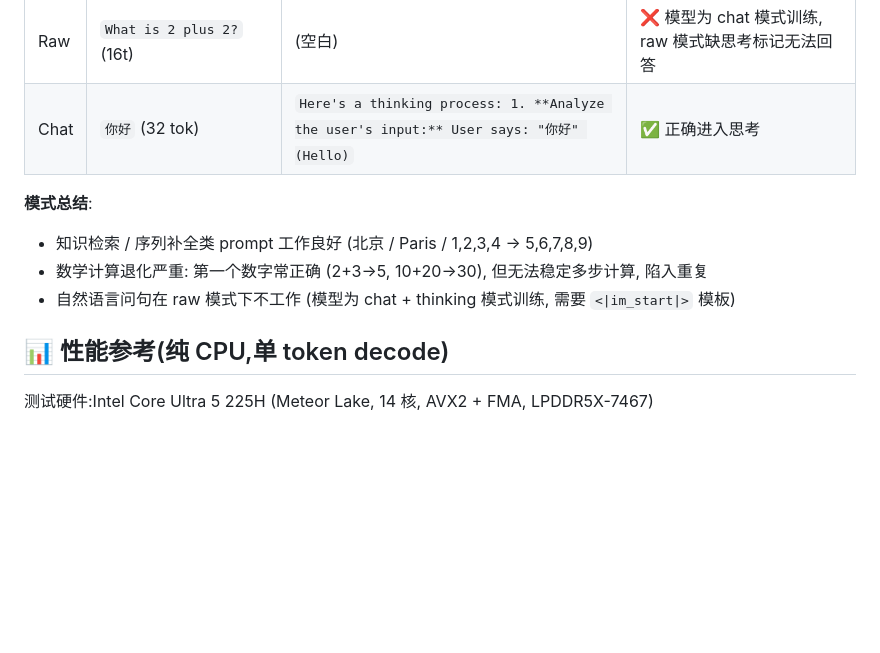
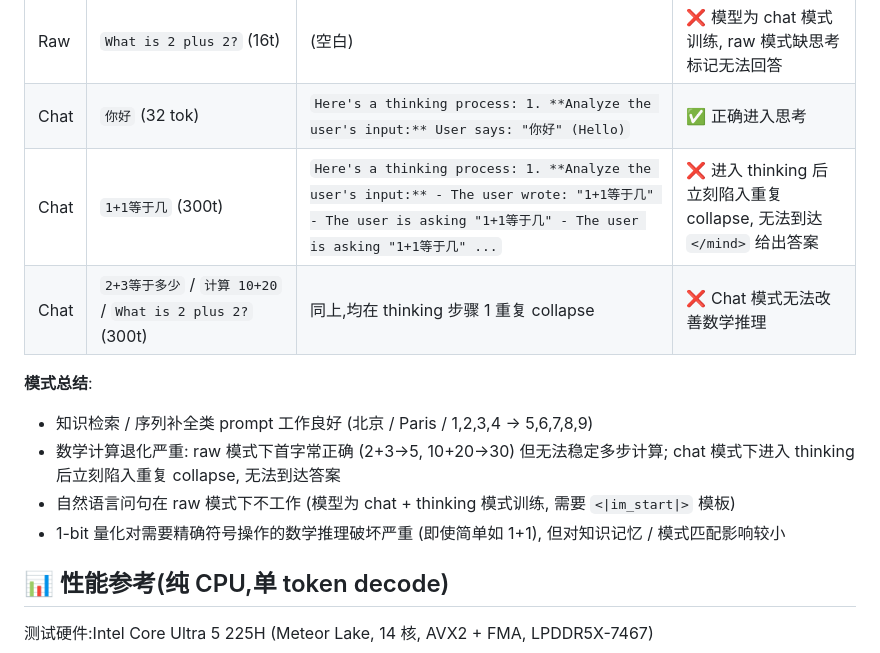
Before and after one commit to guang384/Daiza, a Markdown page: README.md, the part around the change. Rendered like a GitHub page; blank space fills up the shorter version.

Commit message:
Daiza: README 补充 chat 模式数学推理测试 — thinking 后立刻重复 collapse

```diff
--- a/README.md
+++ b/README.md
@@ -254,11 +254,14 @@ mind
 | Raw | `10+20=` (16t) | `30=50=70=100=100` | ⚠️ 首字 `30` 正确, 随后退化 |
 | Raw | `What is 2 plus 2?` (16t) | (空白) | ❌ 模型为 chat 模式训练, raw 模式缺思考标记无法回答 |
 | Chat | `你好` (32 tok) | `Here's a thinking process: 1. **Analyze the user's input:** User says: "你好" (Hello)` | ✅ 正确进入思考 |
+| Chat | `1+1等于几` (300t) | `Here's a thinking process: 1. **Analyze the user's input:** - The user wrote: "1+1等于几" - The user is asking "1+1等于几" - The user is asking "1+1等于几" ...` | ❌ 进入 thinking 后立刻陷入重复 collapse, 无法到达 `</mind>` 给出答案 |
+| Chat | `2+3等于多少` / `计算 10+20` / `What is 2 plus 2?` (300t) | 同上,均在 thinking 步骤 1 重复 collapse | ❌ Chat 模式无法改善数学推理 |
 
 **模式总结**:
 - 知识检索 / 序列补全类 prompt 工作良好 (北京 / Paris / 1,2,3,4 → 5,6,7,8,9)
-- 数学计算退化严重: 第一个数字常正确 (2+3→5, 10+20→30), 但无法稳定多步计算, 陷入重复
+- 数学计算退化严重: raw 模式下首字常正确 (2+3→5, 10+20→30) 但无法稳定多步计算; chat 模式下进入 thinking 后立刻陷入重复 collapse, 无法到达答案
 - 自然语言问句在 raw 模式下不工作 (模型为 chat + thinking 模式训练, 需要 `<|im_start|>` 模板)
+- 1-bit 量化对需要精确符号操作的数学推理破坏严重 (即使简单如 1+1), 但对知识记忆 / 模式匹配影响较小
 
 ## 📊 性能参考(纯 CPU,单 token decode)
 
```
